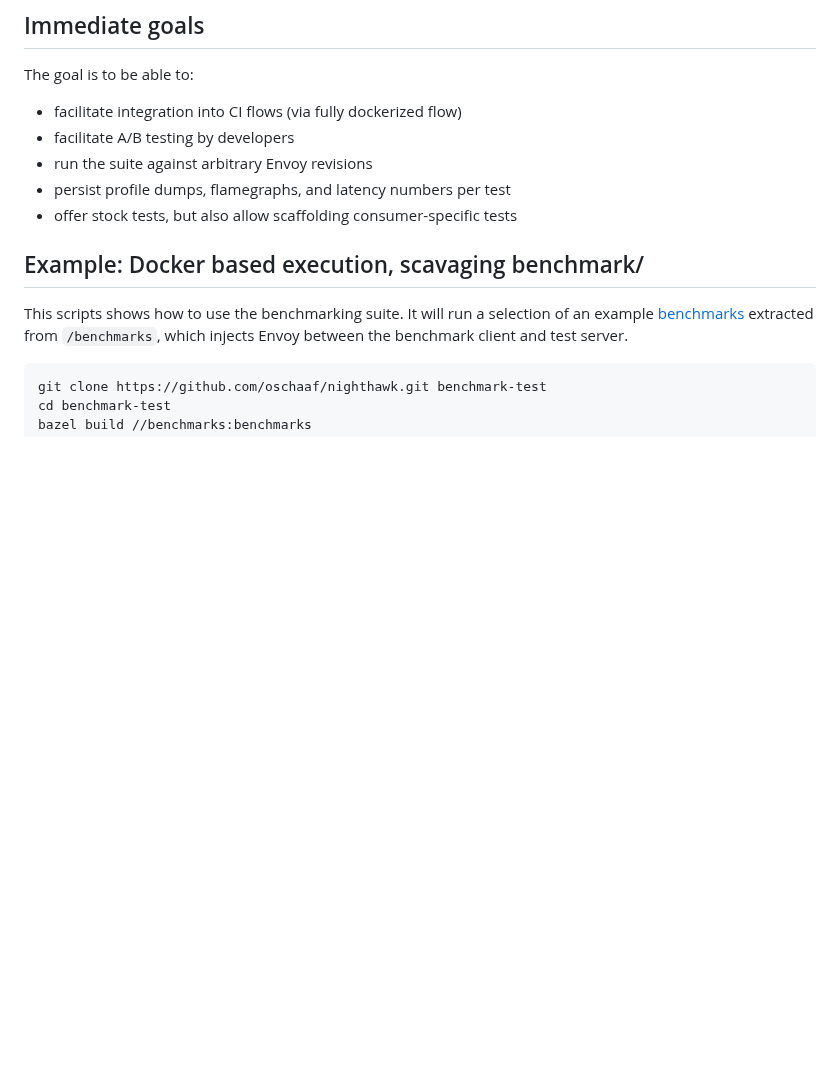
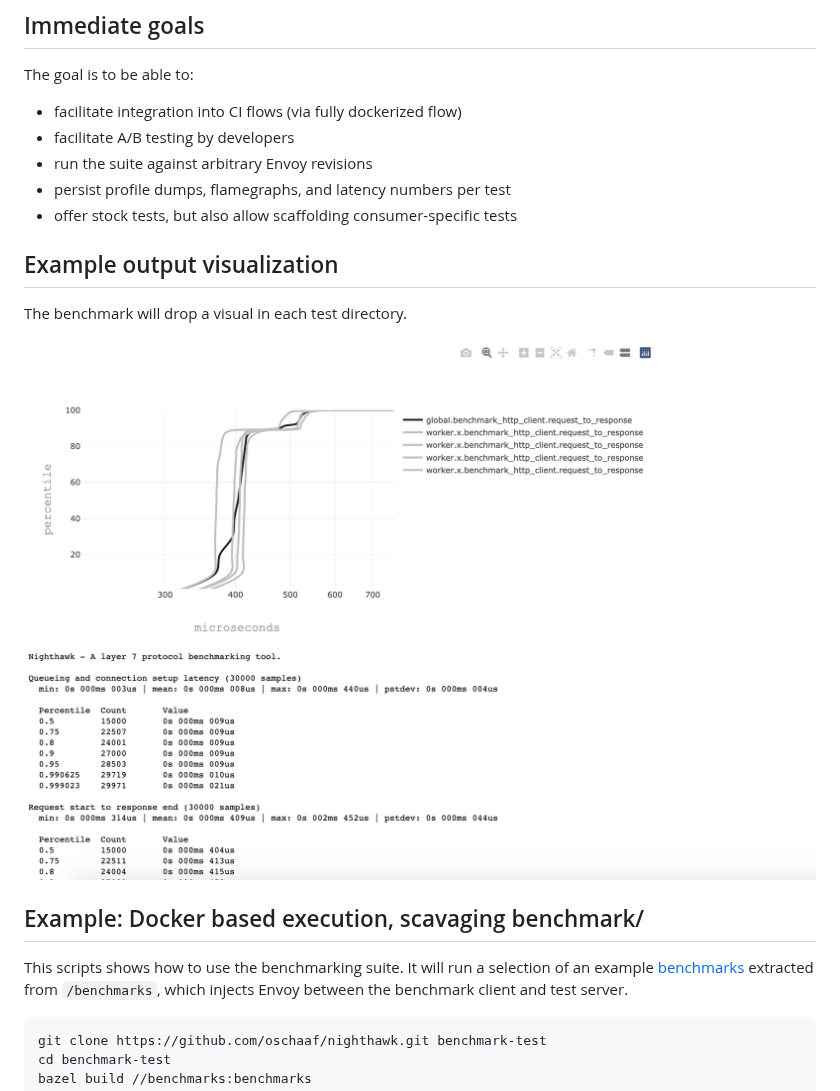
Before and after one commit to envoyproxy/nighthawk, a Markdown page: benchmarks/README.md, the part around the change. GitHub-like rendering; pictures changed too: benchmarks/benchmark-visual-example.png (added); blank space fills up the shorter version.

```diff
--- a/benchmarks/README.md
+++ b/benchmarks/README.md
@@ -12,6 +12,12 @@ The goal is to be able to:
 - run the suite against arbitrary Envoy revisions
 - persist profile dumps, flamegraphs, and latency numbers per test
 - offer stock tests, but also allow scaffolding consumer-specific tests
+
+## Example output visualization
+
+The benchmark will drop a visual in each test directory.
+
+![Example visualization](benchmark-visual-example.png)
 
 ## Example: Docker based execution, scavaging benchmark/
 
```
Also changed, not shown: 5 other files.
